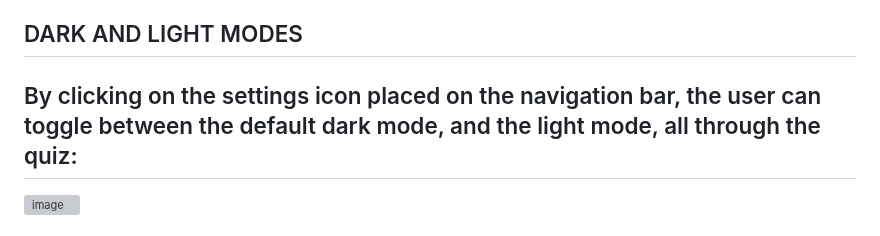
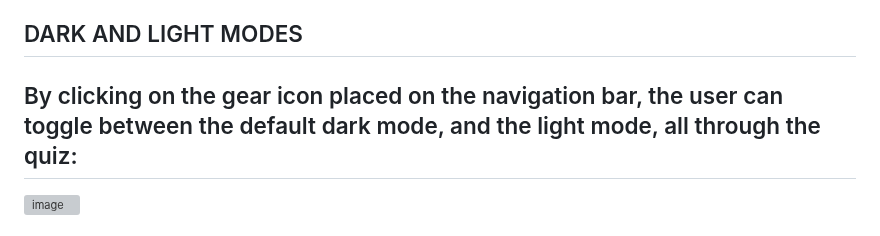
Before and after one commit to Ethra8/history-quiz, a Markdown page: README.md, the part around the change. GitHub-like rendering; grey boxes are pictures that could not be loaded.

Commit message:
Update modes features

```diff
--- a/README.md
+++ b/README.md
@@ -211,7 +211,7 @@ Is fully responsive, and is fixed at the top, to allow the user to access its fu
 - **RESTART-QUIZ BUTTON** - By clicking on the button, the user can restart the quiz at anytime. The 1st question is automatically displayed, and the counters are set to 0.
 
 ## DARK AND LIGHT MODES
-By clicking on the settings icon placed on the navigation bar, the user can toggle between the default dark mode, and the light mode, all through the quiz:
+By clicking on the gear icon placed on the navigation bar, the user can toggle between the default dark mode, and the light mode, all through the quiz:
 -
 
 ![image](https://github.com/Ethra8/history-quiz/assets/80659091/59ac8a71-7bd8-4856-a849-ef009b6c227a)
```
